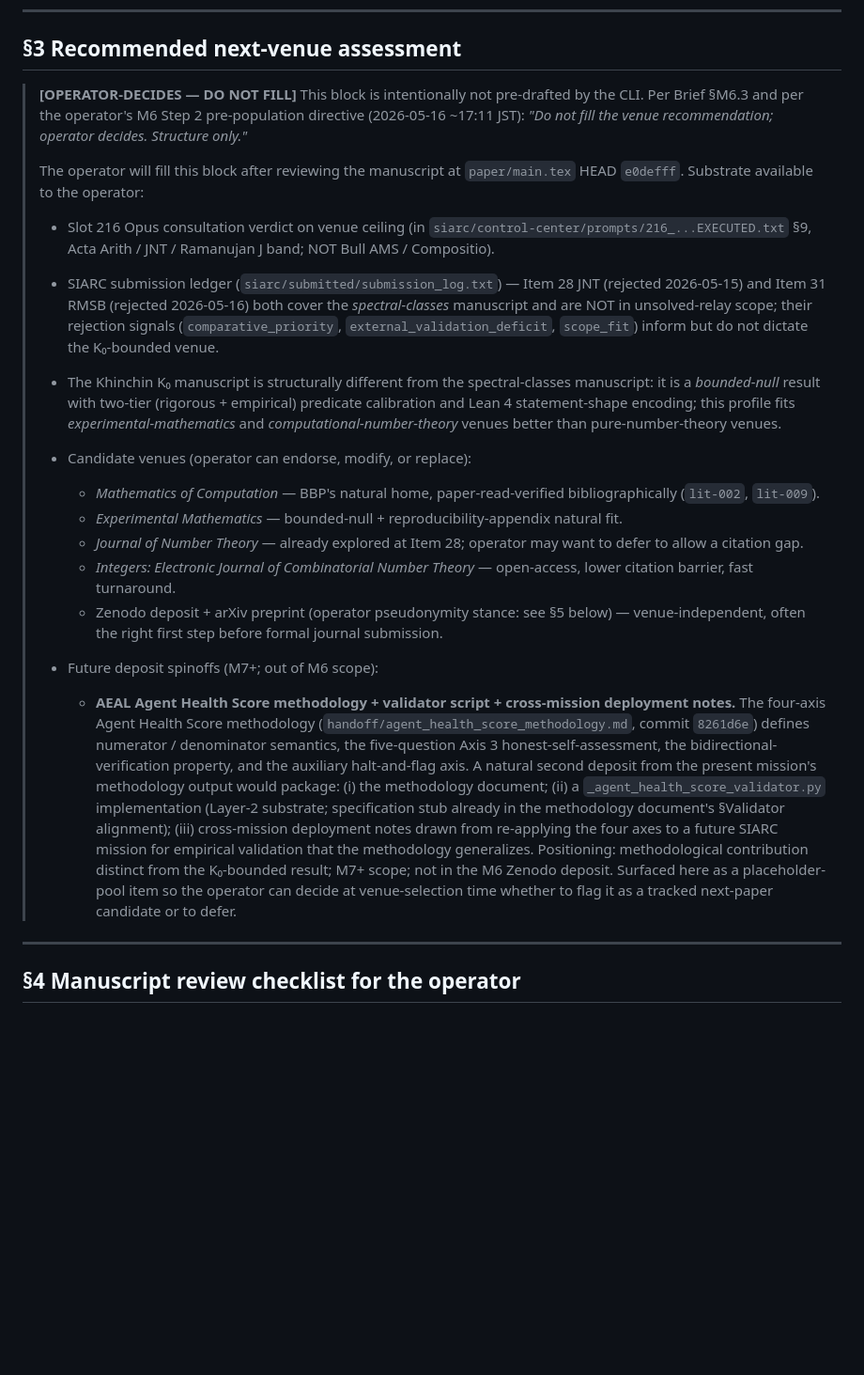
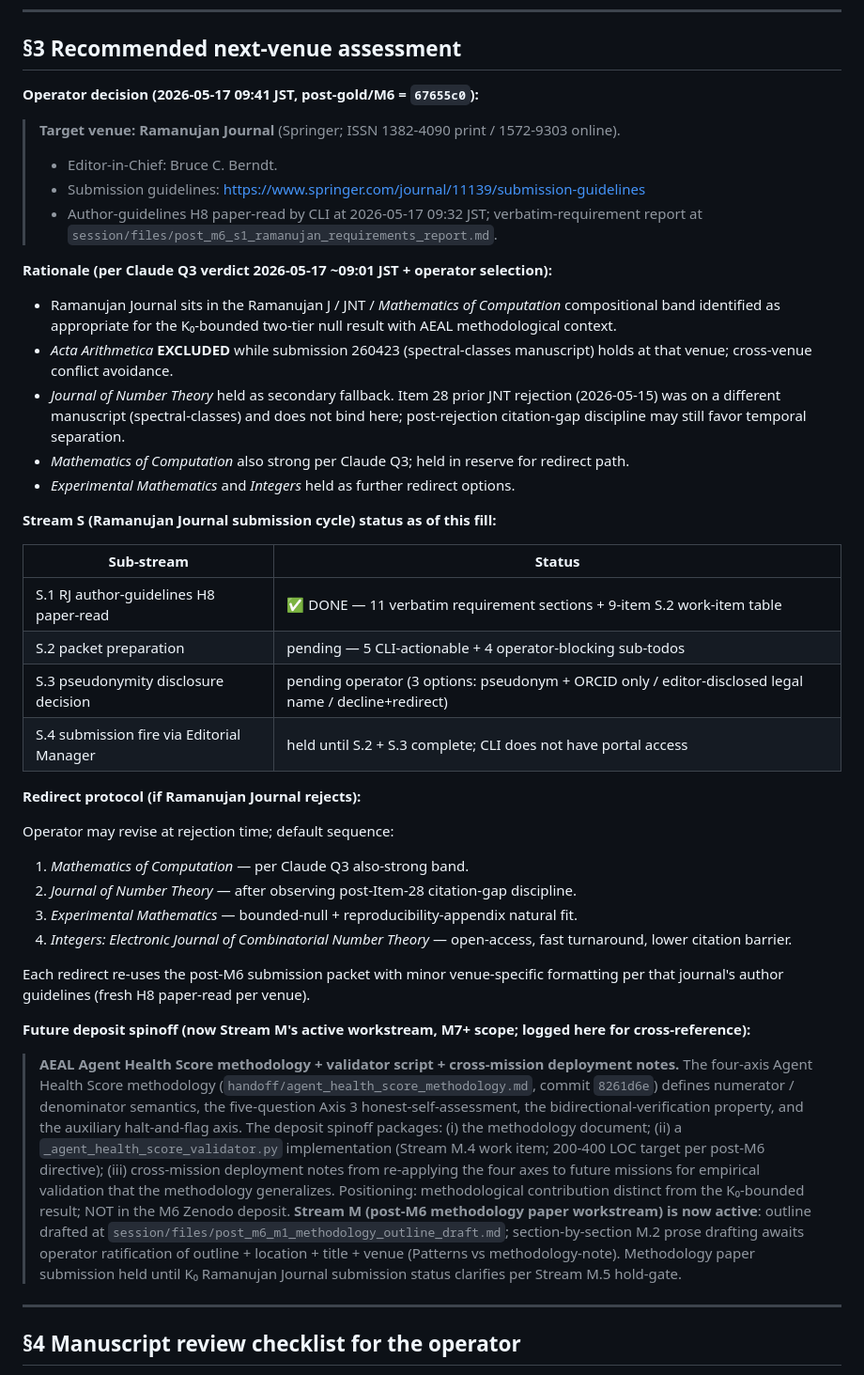
Before and after one commit to papanokechi/khinchin-k0-bounded, a Markdown page: handoff/summary.md, the part around the change. Shown at 94% size. Drawn GitHub-style; blank space fills up the shorter version.

Commit message:
﻿Stream P.2 partial fill: §3 next-venue = Ramanujan Journal
Operator decision (2026-05-17 09:41 JST, post-gold/M6 = 67655c0):

Target venue: Ramanujan Journal (Springer; ISSN 1382-4090 / 1572-9303;
EiC Bruce C. Berndt). Selection per Claude Q3 verdict (2026-05-17 ~09:01 JST,
Ramanujan J / JNT band) + operator selection 2026-05-17 09:41 JST.

Block updates:
  handoff/summary.md §3 (lines 42-60):
    - Replaces OPERATOR-DECIDES-DO-NOT-FILL placeholder with operator-filled
      venue decision block
    - Cites Stream S.1 RJ author-guidelines paper-read substrate at
      session/files/post_m6_s1_ramanujan_requirements_report.md
    - Documents Stream S sub-stream status (S.1 done; S.2/S.3/S.4 pending)
    - Documents redirect protocol if RJ rejects (MoC -> JNT -> Exp Math -> Integers)
    - Acta Arithmetica EXCLUDED rationale (submission 260423 holds at that venue)
    - Annotates AEAL deposit spinoff as Stream M's active workstream (no longer placeholder)

Stream P.2 status: §3 fill applied. P.1 (§1 plain-language summary)
remains pending operator edit pass; P.3 (corpus-wide retroactive ORCID
discussion in operator queue). Stream P close held until P.1 + P.3 complete
or operator-declined.

Stream S status unchanged by this commit (S.1 already DONE; S.2/S.3/S.4
still pending operator decisions per session/files/post_m6_s1_*.md §11
summary table).

Co-authored-by: Copilot <223556219+Copilot@users.noreply.github.com>

```diff
--- a/handoff/summary.md
+++ b/handoff/summary.md
@@ -41,23 +41,45 @@ The concrete-data view is `handoff/agent_health_score.md`. The four axes per Bri
 
 ## §3 Recommended next-venue assessment
 
-> **[OPERATOR-DECIDES — DO NOT FILL]**
-> This block is intentionally not pre-drafted by the CLI. Per Brief §M6.3 and per the operator's M6 Step 2 pre-population directive (2026-05-16 ~17:11 JST): *"Do not fill the venue recommendation; operator decides. Structure only."*
+**Operator decision (2026-05-17 09:41 JST, post-gold/M6 = `67655c0`):**
+
+> **Target venue: Ramanujan Journal** (Springer; ISSN 1382-4090 print / 1572-9303 online).
 >
-> The operator will fill this block after reviewing the manuscript at `paper/main.tex` HEAD `e0defff`. Substrate available to the operator:
->
-> - Slot 216 Opus consultation verdict on venue ceiling (in `siarc/control-center/prompts/216_...EXECUTED.txt` §9, Acta Arith / JNT / Ramanujan J band; NOT Bull AMS / Compositio).
-> - SIARC submission ledger (`siarc/submitted/submission_log.txt`) — Item 28 JNT (rejected 2026-05-15) and Item 31 RMSB (rejected 2026-05-16) both cover the *spectral-classes* manuscript and are NOT in unsolved-relay scope; their rejection signals (`comparative_priority`, `external_validation_deficit`, `scope_fit`) inform but do not dictate the K₀-bounded venue.
-> - The Khinchin K₀ manuscript is structurally different from the spectral-classes manuscript: it is a *bounded-null* result with two-tier (rigorous + empirical) predicate calibration and Lean 4 statement-shape encoding; this profile fits *experimental-mathematics* and *computational-number-theory* venues better than pure-number-theory venues.
-> - Candidate venues (operator can endorse, modify, or replace):
->   - *Mathematics of Computation* — BBP's natural home, paper-read-verified bibliographically (`lit-002`, `lit-009`).
->   - *Experimental Mathematics* — bounded-null + reproducibility-appendix natural fit.
->   - *Journal of Number Theory* — already explored at Item 28; operator may want to defer to allow a citation gap.
->   - *Integers: Electronic Journal of Combinatorial Number Theory* — open-access, lower citation barrier, fast turnaround.
->   - Zenodo deposit + arXiv preprint (operator pseudonymity stance: see §5 below) — venue-independent, often the right first step before formal journal submission.
->
-> - Future deposit spinoffs (M7+; out of M6 scope):
->   - **AEAL Agent Health Score methodology + validator script + cross-mission deployment notes.** The four-axis Agent Health Score methodology (`handoff/agent_health_score_methodology.md`, commit `8261d6e`) defines numerator / denominator semantics, the five-question Axis 3 honest-self-assessment, the bidirectional-verification property, and the auxiliary halt-and-flag axis. A natural second deposit from the present mission's methodology output would package: (i) the methodology document; (ii) a `_agent_health_score_validator.py` implementation (Layer-2 substrate; specification stub already in the methodology document's §Validator alignment); (iii) cross-mission deployment notes drawn from re-applying the four axes to a future SIARC mission for empirical validation that the methodology generalizes. Positioning: methodological contribution distinct from the K₀-bounded result; M7+ scope; not in the M6 Zenodo deposit. Surfaced here as a placeholder-pool item so the operator can decide at venue-selection time whether to flag it as a tracked next-paper candidate or to defer.
+> - Editor-in-Chief: Bruce C. Berndt.
+> - Submission guidelines: <https://www.springer.com/journal/11139/submission-guidelines>
+> - Author-guidelines H8 paper-read by CLI at 2026-05-17 09:32 JST; verbatim-requirement report at `session/files/post_m6_s1_ramanujan_requirements_report.md`.
+
+**Rationale (per Claude Q3 verdict 2026-05-17 ~09:01 JST + operator selection):**
+
+- Ramanujan Journal sits in the Ramanujan J / JNT / *Mathematics of Computation* compositional band identified as appropriate for the K₀-bounded two-tier null result with AEAL methodological context.
+- *Acta Arithmetica* **EXCLUDED** while submission 260423 (spectral-classes manuscript) holds at that venue; cross-venue conflict avoidance.
+- *Journal of Number Theory* held as secondary fallback. Item 28 prior JNT rejection (2026-05-15) was on a different manuscript (spectral-classes) and does not bind here; post-rejection citation-gap discipline may still favor temporal separation.
+- *Mathematics of Computation* also strong per Claude Q3; held in reserve for redirect path.
+- *Experimental Mathematics* and *Integers* held as further redirect options.
+
+**Stream S (Ramanujan Journal submission cycle) status as of this fill:**
+
+| Sub-stream | Status |
+|---|---|
+| S.1 RJ author-guidelines H8 paper-read | ✅ DONE — 11 verbatim requirement sections + 9-item S.2 work-item table |
+| S.2 packet preparation | pending — 5 CLI-actionable + 4 operator-blocking sub-todos |
+| S.3 pseudonymity disclosure decision | pending operator (3 options: pseudonym + ORCID only / editor-disclosed legal name / decline+redirect) |
+| S.4 submission fire via Editorial Manager | held until S.2 + S.3 complete; CLI does not have portal access |
+
+**Redirect protocol (if Ramanujan Journal rejects):**
+
+Operator may revise at rejection time; default sequence:
+
+1. *Mathematics of Computation* — per Claude Q3 also-strong band.
+2. *Journal of Number Theory* — after observing post-Item-28 citation-gap discipline.
+3. *Experimental Mathematics* — bounded-null + reproducibility-appendix natural fit.
+4. *Integers: Electronic Journal of Combinatorial Number Theory* — open-access, fast turnaround, lower citation barrier.
+
+Each redirect re-uses the post-M6 submission packet with minor venue-specific formatting per that journal's author guidelines (fresh H8 paper-read per venue).
+
+**Future deposit spinoff (now Stream M's active workstream, M7+ scope; logged here for cross-reference):**
+
+> **AEAL Agent Health Score methodology + validator script + cross-mission deployment notes.** The four-axis Agent Health Score methodology (`handoff/agent_health_score_methodology.md`, commit `8261d6e`) defines numerator / denominator semantics, the five-question Axis 3 honest-self-assessment, the bidirectional-verification property, and the auxiliary halt-and-flag axis. The deposit spinoff packages: (i) the methodology document; (ii) a `_agent_health_score_validator.py` implementation (Stream M.4 work item; 200-400 LOC target per post-M6 directive); (iii) cross-mission deployment notes from re-applying the four axes to future missions for empirical validation that the methodology generalizes. Positioning: methodological contribution distinct from the K₀-bounded result; NOT in the M6 Zenodo deposit. **Stream M (post-M6 methodology paper workstream) is now active**: outline drafted at `session/files/post_m6_m1_methodology_outline_draft.md`; section-by-section M.2 prose drafting awaits operator ratification of outline + location + title + venue (Patterns vs methodology-note). Methodology paper submission held until K₀ Ramanujan Journal submission status clarifies per Stream M.5 hold-gate.
 
 ---
 
```
